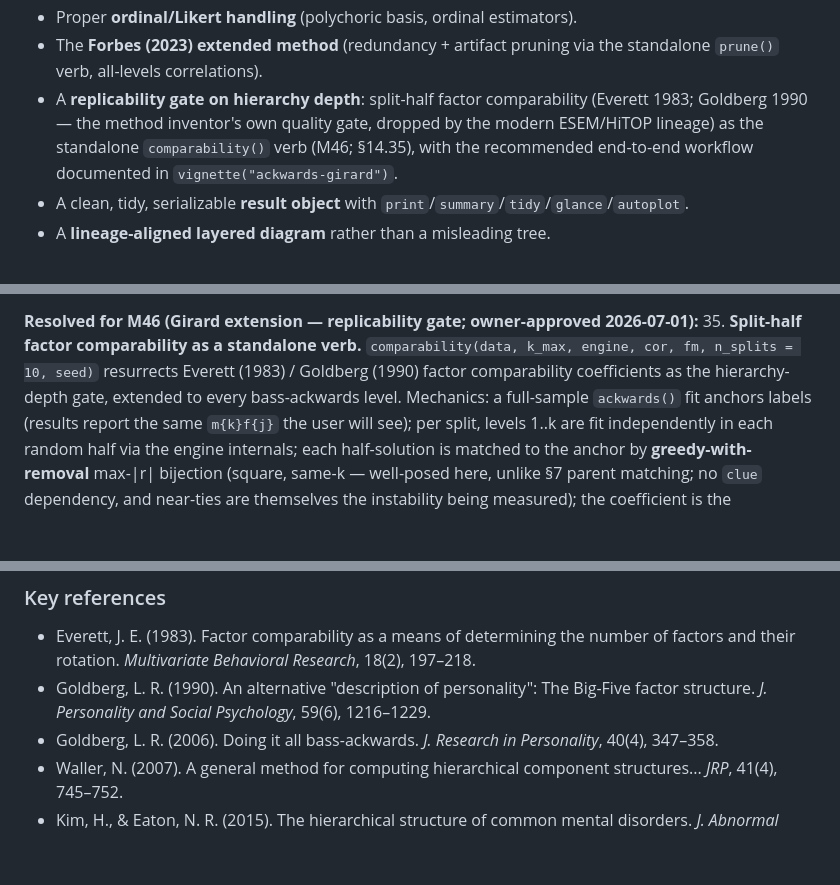
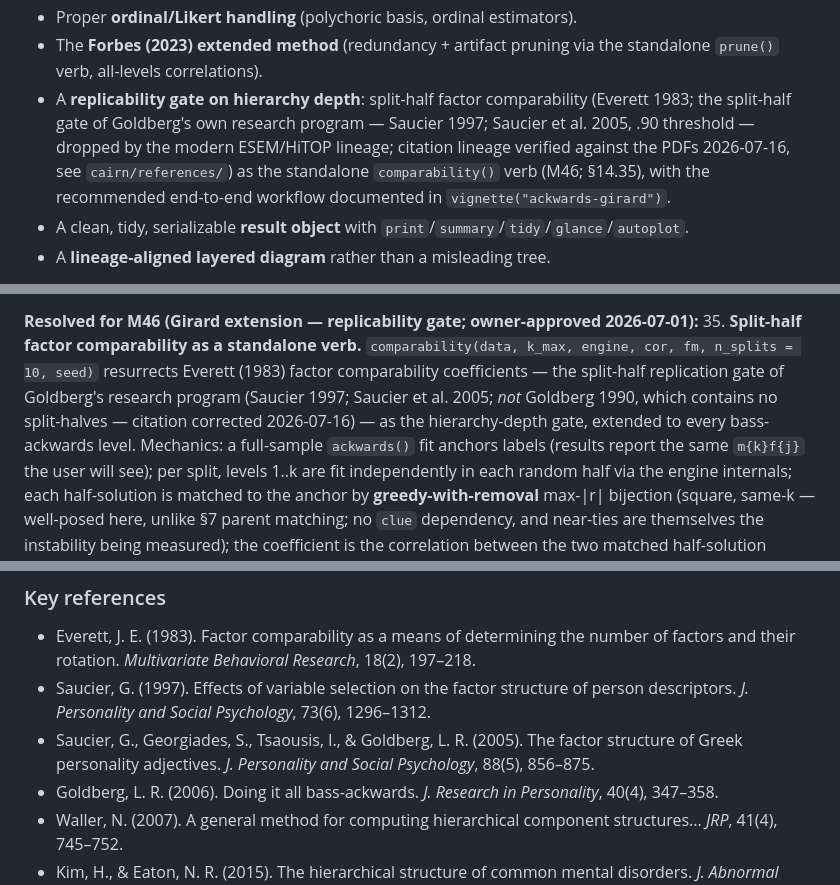
Before and after one commit to jmgirard/ackwards, a Markdown page: cairn/DESIGN.md, 3 parts joined by grey strips. Rendered like a GitHub page; blank space fills up the shorter version.

```diff
--- a/cairn/DESIGN.md
+++ b/cairn/DESIGN.md
@@ -32,8 +32,10 @@ we wrap established engines and add what `psych` does not.
 - The **Forbes (2023) extended method** (redundancy + artifact pruning via the standalone
   `prune()` verb, all-levels correlations).
 - A **replicability gate on hierarchy depth**: split-half factor comparability
-  (Everett 1983; Goldberg 1990 — the method inventor's own quality gate, dropped by the modern
-  ESEM/HiTOP lineage) as the standalone `comparability()` verb (M46; §14.35), with the
+  (Everett 1983; the split-half gate of Goldberg's own research program — Saucier 1997;
+  Saucier et al. 2005, .90 threshold — dropped by the modern ESEM/HiTOP lineage; citation
+  lineage verified against the PDFs 2026-07-16, see `cairn/references/`) as the standalone
+  `comparability()` verb (M46; §14.35), with the
   recommended end-to-end workflow documented in `vignette("ackwards-girard")`.
 - A clean, tidy, serializable **result object** with `print`/`summary`/`tidy`/`glance`/`autoplot`.
 - A **lineage-aligned layered diagram** rather than a misleading tree.
@@ -618,8 +620,10 @@ owner-signed-off):**
 
 **Resolved for M46 (Girard extension — replicability gate; owner-approved 2026-07-01):**
 35. **Split-half factor comparability as a standalone verb.** `comparability(data, k_max, engine,
-    cor, fm, n_splits = 10, seed)` resurrects Everett (1983) / Goldberg (1990) factor
-    comparability coefficients as the hierarchy-depth gate, extended to every bass-ackwards level.
+    cor, fm, n_splits = 10, seed)` resurrects Everett (1983) factor comparability coefficients —
+    the split-half replication gate of Goldberg's research program (Saucier 1997; Saucier et al.
+    2005; *not* Goldberg 1990, which contains no split-halves — citation corrected 2026-07-16) —
+    as the hierarchy-depth gate, extended to every bass-ackwards level.
     Mechanics: a full-sample `ackwards()` fit anchors labels (results report the same `m{k}f{j}`
     the user will see); per split, levels 1..k are fit independently in each random half via the
     engine internals; each half-solution is matched to the anchor by **greedy-with-removal**
@@ -880,7 +884,8 @@ see §14 (Decisions remaining) and `CLAUDE.md`'s "Out of scope" list.
 
 ### Key references
 - Everett, J. E. (1983). Factor comparability as a means of determining the number of factors and their rotation. *Multivariate Behavioral Research*, 18(2), 197–218.
-- Goldberg, L. R. (1990). An alternative "description of personality": The Big-Five factor structure. *J. Personality and Social Psychology*, 59(6), 1216–1229.
+- Saucier, G. (1997). Effects of variable selection on the factor structure of person descriptors. *J. Personality and Social Psychology*, 73(6), 1296–1312.
+- Saucier, G., Georgiades, S., Tsaousis, I., & Goldberg, L. R. (2005). The factor structure of Greek personality adjectives. *J. Personality and Social Psychology*, 88(5), 856–875.
 - Goldberg, L. R. (2006). Doing it all bass-ackwards. *J. Research in Personality*, 40(4), 347–358.
 - Waller, N. (2007). A general method for computing hierarchical component structures... *JRP*, 41(4), 745–752.
 - Kim, H., & Eaton, N. R. (2015). The hierarchical structure of common mental disorders. *J. Abnormal Psychology*, 124(4), 1064–1078.
```
Also changed, not shown: NEWS.md (+10 -0 lines), README.md (+9 -9 lines), vignettes/assets/ackwards-girard-comparability-plot-1.png, 6 other files.
